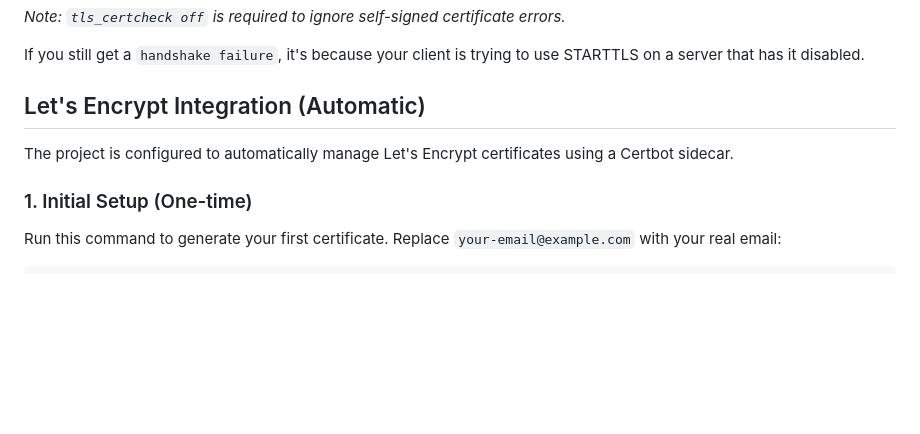
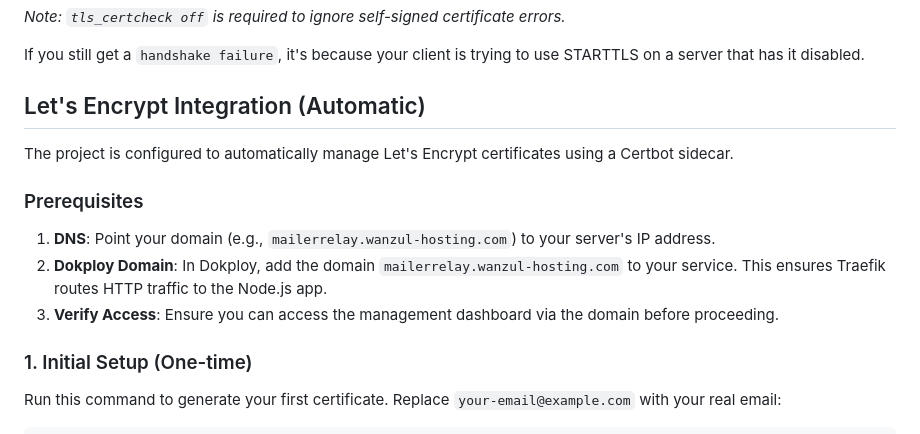
Before and after one commit to wzul/project-ses-relay, a Markdown page: README.md, the part around the change. Rendered like a GitHub page; blank space fills up the shorter version.

Commit message:
Docs: Add prerequisites for Let's Encrypt setup

```diff
--- a/README.md
+++ b/README.md
@@ -86,6 +86,11 @@ If you still get a `handshake failure`, it's because your client is trying to us
 
 The project is configured to automatically manage Let's Encrypt certificates using a Certbot sidecar.
 
+### Prerequisites
+1.  **DNS**: Point your domain (e.g., `mailerrelay.wanzul-hosting.com`) to your server's IP address.
+2.  **Dokploy Domain**: In Dokploy, add the domain `mailerrelay.wanzul-hosting.com` to your service. This ensures Traefik routes HTTP traffic to the Node.js app.
+3.  **Verify Access**: Ensure you can access the management dashboard via the domain before proceeding.
+
 ### 1. Initial Setup (One-time)
 Run this command to generate your first certificate. Replace `your-email@example.com` with your real email:
 
```
